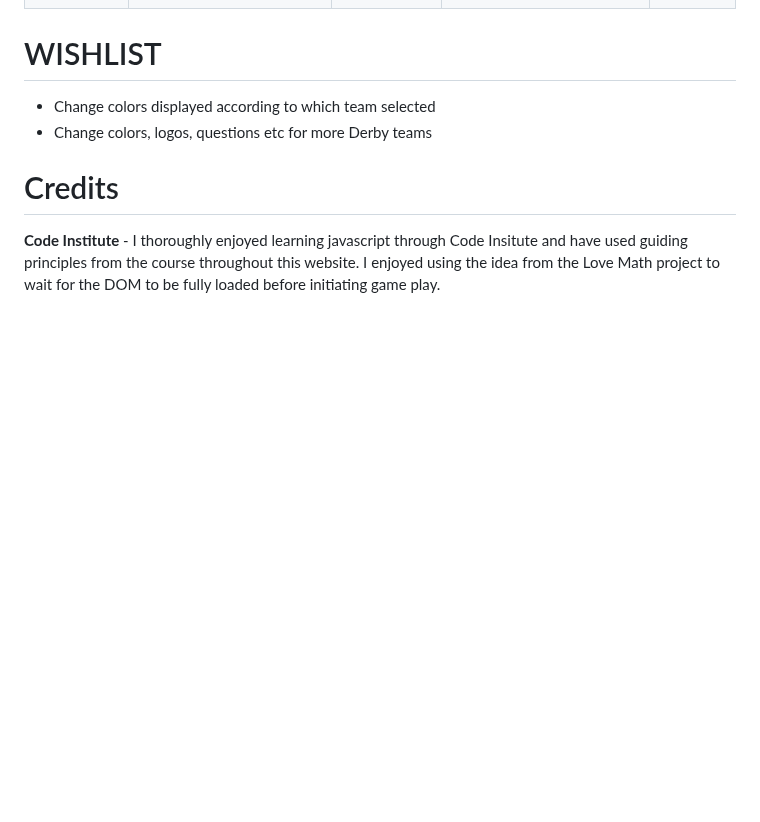
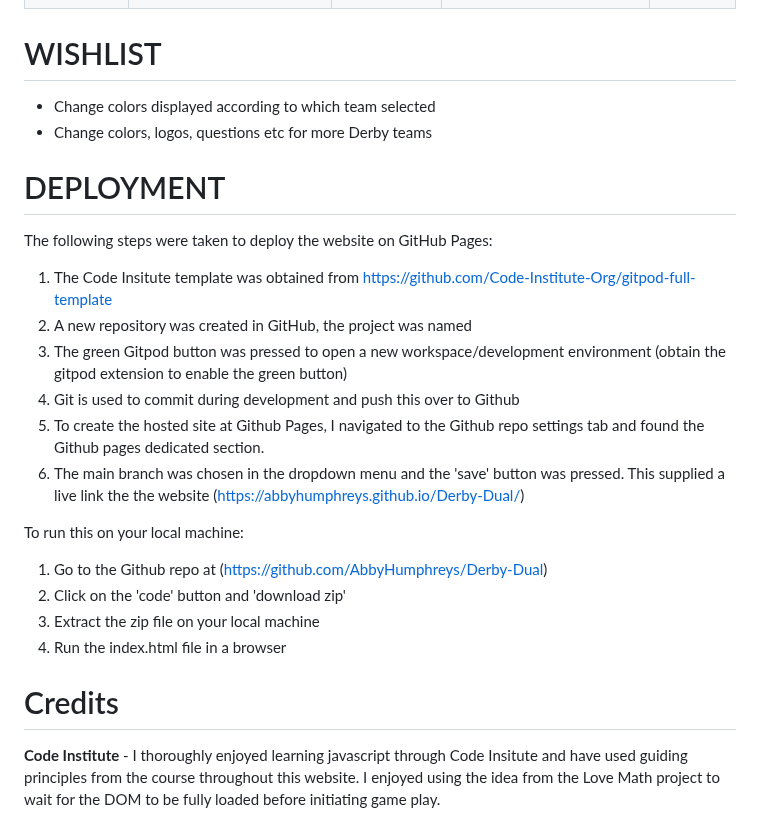
Before and after one commit to AbbyHumphreys/Derby-Dual, a Markdown page: TESTING.md, the part around the change. Rendered like a GitHub page; blank space fills up the shorter version.

Commit message:
add: deployment section to readme

```diff
--- a/TESTING.md
+++ b/TESTING.md
@@ -190,6 +190,25 @@ As a site owner I want users to:
 - Change colors displayed according to which team selected
 - Change colors, logos, questions etc for more Derby teams
 
+# DEPLOYMENT
+
+The following steps were taken to deploy the website on GitHub Pages:
+
+1. The Code Insitute template was obtained from https://github.com/Code-Institute-Org/gitpod-full-template
+2. A new repository was created in GitHub, the project was named
+3. The green Gitpod button was pressed to open a new workspace/development environment (obtain the gitpod extension to enable the green button)
+4. Git is used to commit during development and push this over to Github
+5. To create the hosted site at Github Pages, I navigated to the Github repo settings tab and found the Github pages dedicated section.
+6. The main branch was chosen in the dropdown menu and the 'save' button was pressed. This supplied a live link the the website (https://abbyhumphreys.github.io/Derby-Dual/)
+
+To run this on your local machine:
+
+1. Go to the Github repo at (https://github.com/AbbyHumphreys/Derby-Dual)
+2. Click on the 'code' button and 'download zip'
+3. Extract the zip file on your local machine
+4. Run the index.html file in a browser
+
+
 # Credits
 
 **Code Institute** - I thoroughly enjoyed learning javascript through Code Insitute and have used guiding principles from the course throughout this website. I enjoyed using the idea from the Love Math project to wait for the DOM to be fully loaded before initiating game play.
```
